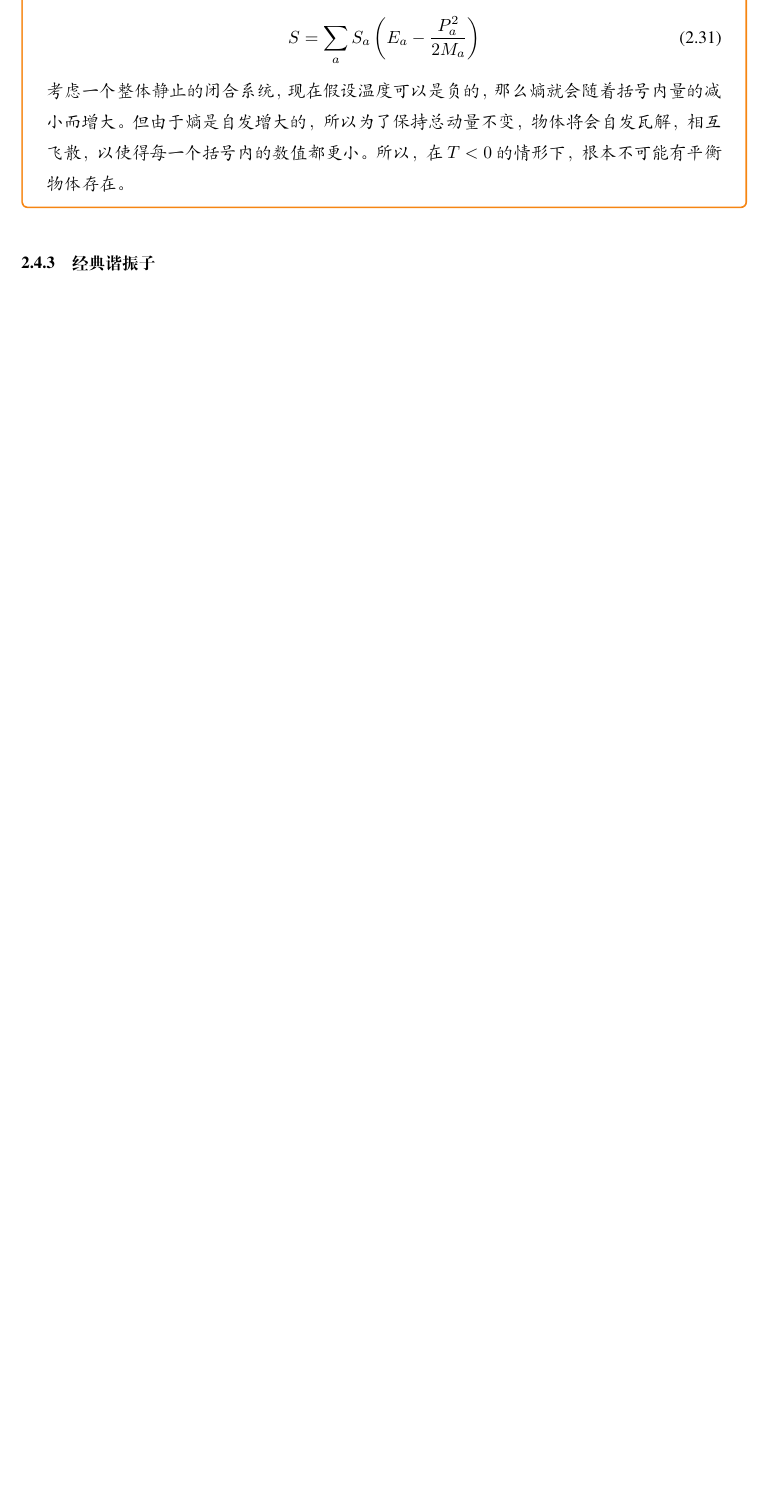
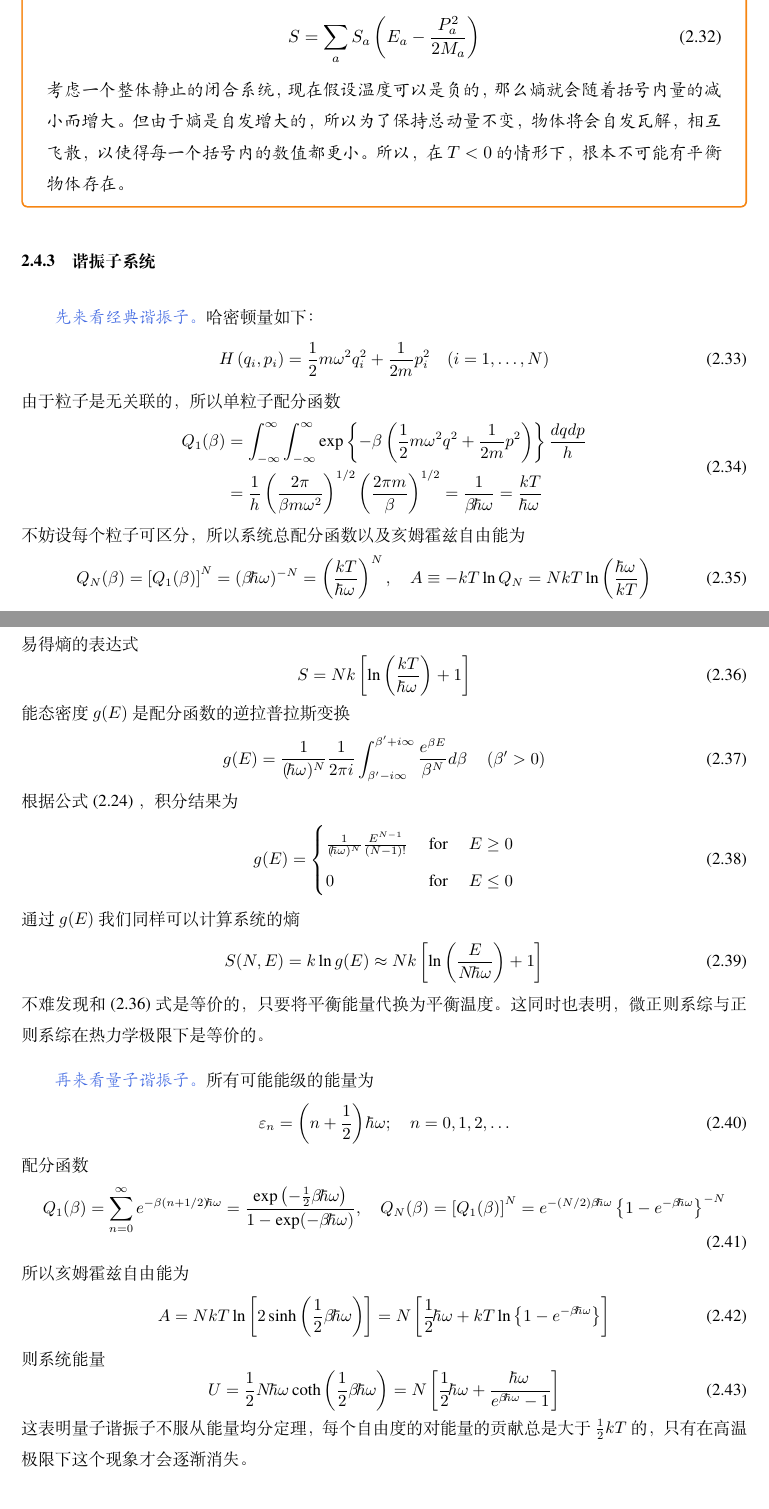
Before and after one commit to Bessgendre/Introduction-to-Statistical-Mechanics, a LaTeX book (main.tex, which reads chapters/canonical_ensembles.tex): part of page 26 of 33 before the commit and two parts of pages 26 and 27 of 33 after it, the two joined at a grey line, cut so that both start at the same text, the shorter picture padded with empty space. Compiled offline with XeLaTeX.

Commit message:
examples for canonical ensembles

```diff
--- a/chapters/canonical_ensembles.tex
+++ b/chapters/canonical_ensembles.tex
@@ -370,6 +370,57 @@
 考虑一个整体静止的闭合系统，现在假设温度可以是负的，那么熵就会随着括号内量的减小而增大。但由于熵是自发增大的，所以为了保持总动量不变，物体将会自发瓦解，相互飞散，以使得每一个括号内的数值都更小。所以，在 $T < 0$ 的情形下，根本不可能有平衡物体存在。
 \end{justification}
 
+\subsection{谐振子系统}
 
+\textcolor{RoyalBlue}{\textbf{\kaishu 先来看经典谐振子。}}哈密顿量如下：
+\begin{equation}
+    H\left(q_i, p_i\right)=\frac{1}{2} m \omega^2 q_i^2+\frac{1}{2 m} p_i^2 \quad(i=1, \ldots, N)
+\end{equation}
+由于粒子是无关联的，所以单粒子配分函数
+\begin{equation}\label{equ:label}
+    \begin{aligned}
+        Q_1(\beta) & =\int_{-\infty}^{\infty} \int_{-\infty}^{\infty} \exp \left\{-\beta\left(\frac{1}{2} m \omega^2 q^2+\frac{1}{2 m} p^2\right)\right\} \frac{d q d p}{h} \\
+        & =\frac{1}{h}\left(\frac{2 \pi}{\beta m \omega^2}\right)^{1 / 2}\left(\frac{2 \pi m}{\beta}\right)^{1 / 2}=\frac{1}{\beta \hbar \omega}=\frac{k T}{\hbar \omega}
+        \end{aligned}
+\end{equation}
+不妨设每个粒子可区分，所以系统总配分函数以及亥姆霍兹自由能为
+\begin{equation}
+    Q_N(\beta)=\left[Q_1(\beta)\right]^N=(\beta \hbar \omega)^{-N}=\left(\frac{k T}{\hbar \omega}\right)^N,\quad A \equiv-k T \ln Q_N=N k T \ln \left(\frac{\hbar \omega}{k T}\right)
+\end{equation}
+易得熵的表达式
+\begin{equation}\label{equ:entropywithcan}
+    S=N k\left[\ln \left(\frac{k T}{\hbar \omega}\right)+1\right]
+\end{equation}
+能态密度 $g(E)$ 是配分函数的逆拉普拉斯变换
+\begin{equation}
+    g(E)=\frac{1}{(\hbar \omega)^N} \frac{1}{2 \pi i} \int_{\beta^{\prime}-i \infty}^{\beta^{\prime}+i \infty} \frac{e^{\beta E}}{\beta^N} d \beta \quad\left(\beta^{\prime}>0\right)
+\end{equation}
+根据公式 (\ref*{equ:Laplace}) ，积分结果为
+\begin{equation}
+    g(E)= \begin{cases}\frac{1}{(\hbar \omega)^N} \frac{E^{N-1}}{(N-1) !} & \text { for } \quad E \geq 0 \\ 0 & \text { for } \quad E \leq 0\end{cases}
+\end{equation}
+通过 $g(E)$ 我们同样可以计算系统的熵
+\begin{equation}
+    S(N, E)=k \ln g(E) \approx N k\left[\ln \left(\frac{E}{N \hbar \omega}\right)+1\right]
+\end{equation}
+不难发现和 (\ref*{equ:entropywithcan}) 式是等价的，只要将平衡能量代换为平衡温度。这同时也表明，微正则系综与正则系综在热力学极限下是等价的。
 
+\textcolor{RoyalBlue}{\textbf{\kaishu 再来看量子谐振子。}}所有可能能级的能量为
+\begin{equation}
+    \varepsilon_n=\left(n+\frac{1}{2}\right) \hbar \omega ; \quad n=0,1,2, \ldots
+\end{equation}
+配分函数
+\begin{equation}
+    Q_1(\beta)=\sum_{n=0}^{\infty} e^{-\beta(n+1 / 2) \hbar \omega}=\frac{\exp \left(-\frac{1}{2} \beta \hbar \omega\right)}{1-\exp (-\beta \hbar \omega)} ,\quad
+    Q_N(\beta)=\left[Q_1(\beta)\right]^N=e^{-(N / 2) \beta \hbar \omega}\left\{1-e^{-\beta \hbar \omega}\right\}^{-N}
+\end{equation}
+所以亥姆霍兹自由能为
+\begin{equation}
+    A=N k T \ln \left[2 \sinh \left(\frac{1}{2} \beta \hbar \omega\right)\right]=N\left[\frac{1}{2} \hbar \omega+k T \ln \left\{1-e^{-\beta \hbar \omega}\right\}\right]
+\end{equation}
+则系统能量
+\begin{equation}
+    U=\frac{1}{2} N \hbar \omega \operatorname{coth}\left(\frac{1}{2} \beta \hbar \omega\right)=N\left[\frac{1}{2} \hbar \omega+\frac{\hbar \omega}{e^{\beta \hbar \omega}-1}\right]
+\end{equation}
+这表明量子谐振子不服从能量均分定理，每个自由度的对能量的贡献总是大于 $ \frac{1}{2}  kT$ 的，只有在高温极限下这个现象才会逐渐消失。
 
@@ -375,0 +441,2 @@
+    \therefore Q_1(V, T)=\int_0^{\infty} g(\epsilon) d \epsilon=\frac{4 \pi V}{(h c)^3} \int_0^{\infty} \epsilon^2 e^{-\beta \epsilon} d \epsilon=8 \pi V\left(\frac{k T}{h c}\right)^3
+\end{equation}
@@ -376,2 +455 @@
 
-\subsection{经典谐振子}
```
Also changed, not shown: main.pdf, chapters/canonical_ensembles.tex (37 more changed lines).
